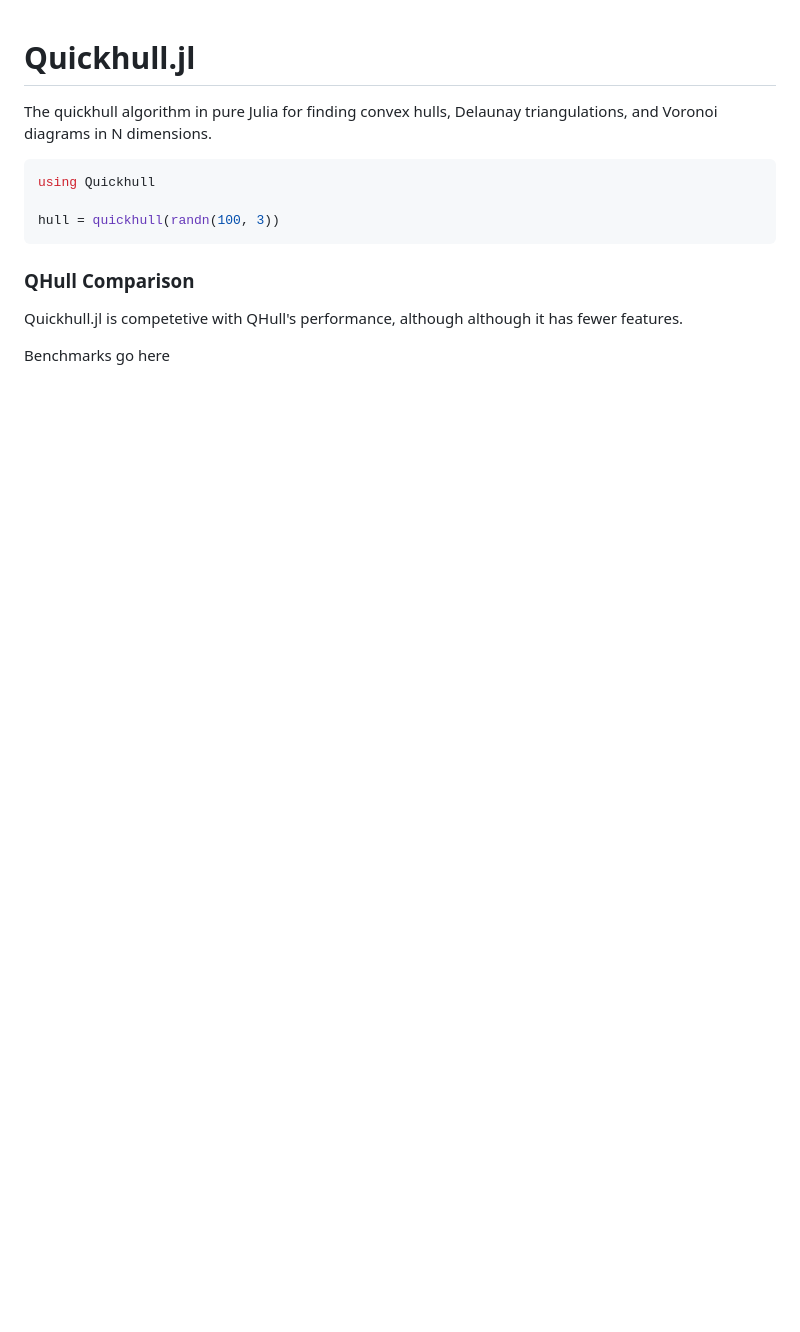
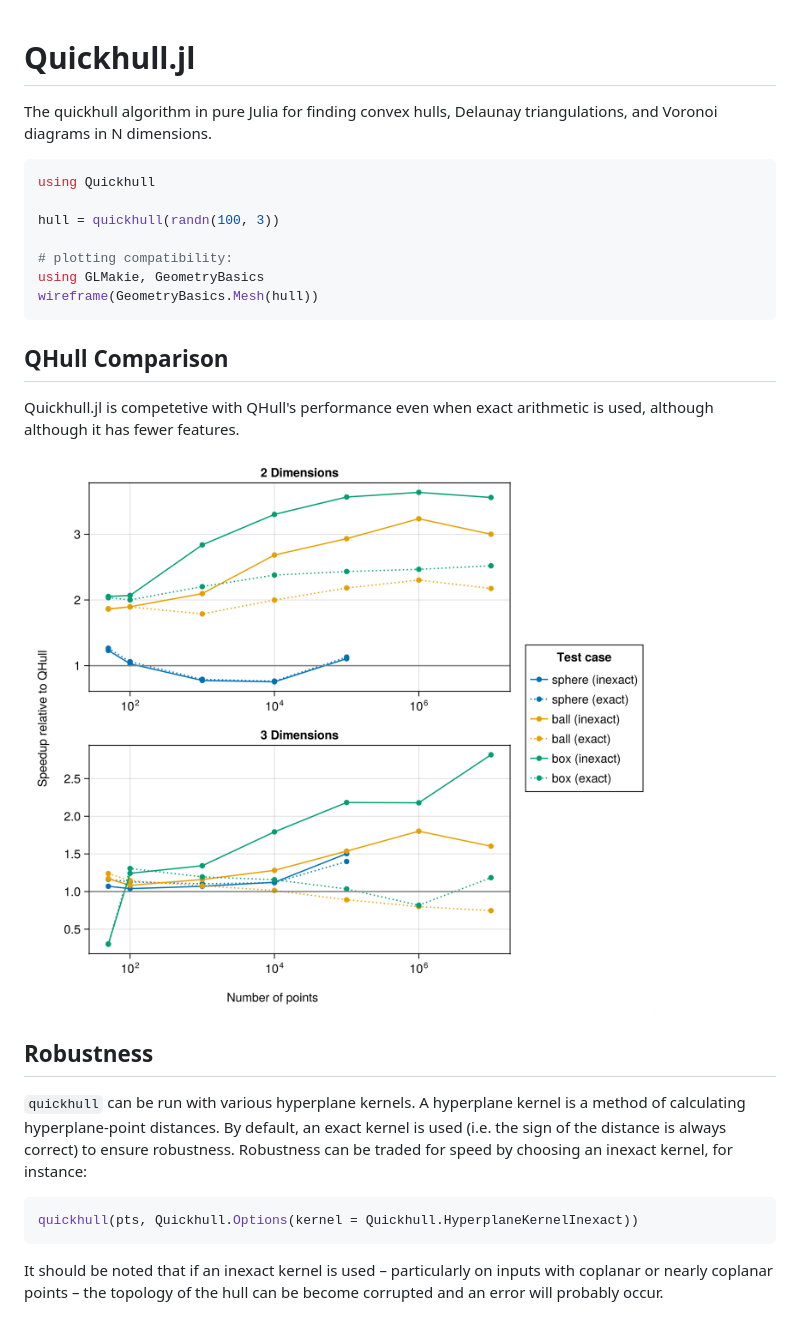
Before and after one commit to augustt198/Quickhull.jl, a Markdown page: README.md, the part around the change. GitHub-like rendering; pictures changed too: img/benchmark.png (added); blank space fills up the shorter version.

Commit message:
Update README with benchmarks

````diff
--- a/README.md
+++ b/README.md
@@ -7,11 +7,31 @@ convex hulls, Delaunay triangulations, and Voronoi diagrams in N dimensions.
 using Quickhull
 
 hull = quickhull(randn(100, 3))
+
+# plotting compatibility:
+using GLMakie, GeometryBasics
+wireframe(GeometryBasics.Mesh(hull))
 ```
 
-### QHull Comparison
+## QHull Comparison
 
-Quickhull.jl is competetive with QHull's performance,
-although although it has fewer features.
+Quickhull.jl is competetive with QHull's performance even
+when exact arithmetic is used, although although it has fewer features.
 
-Benchmarks go here
+![benchmark](img/benchmark.png)
+
+## Robustness
+
+`quickhull` can be run with various hyperplane kernels. A hyperplane
+kernel is a method of calculating hyperplane-point distances. By default,
+an exact kernel is used (i.e. the sign of the distance is always correct)
+to ensure robustness. Robustness can be traded for speed by choosing an inexact
+kernel, for instance:
+
+```julia
+quickhull(pts, Quickhull.Options(kernel = Quickhull.HyperplaneKernelInexact))
+```
+
+It should be noted that if an inexact kernel is used – particularly
+on inputs with coplanar or nearly coplanar points – the topology of the
+hull can be become corrupted and an error will probably occur.
````
